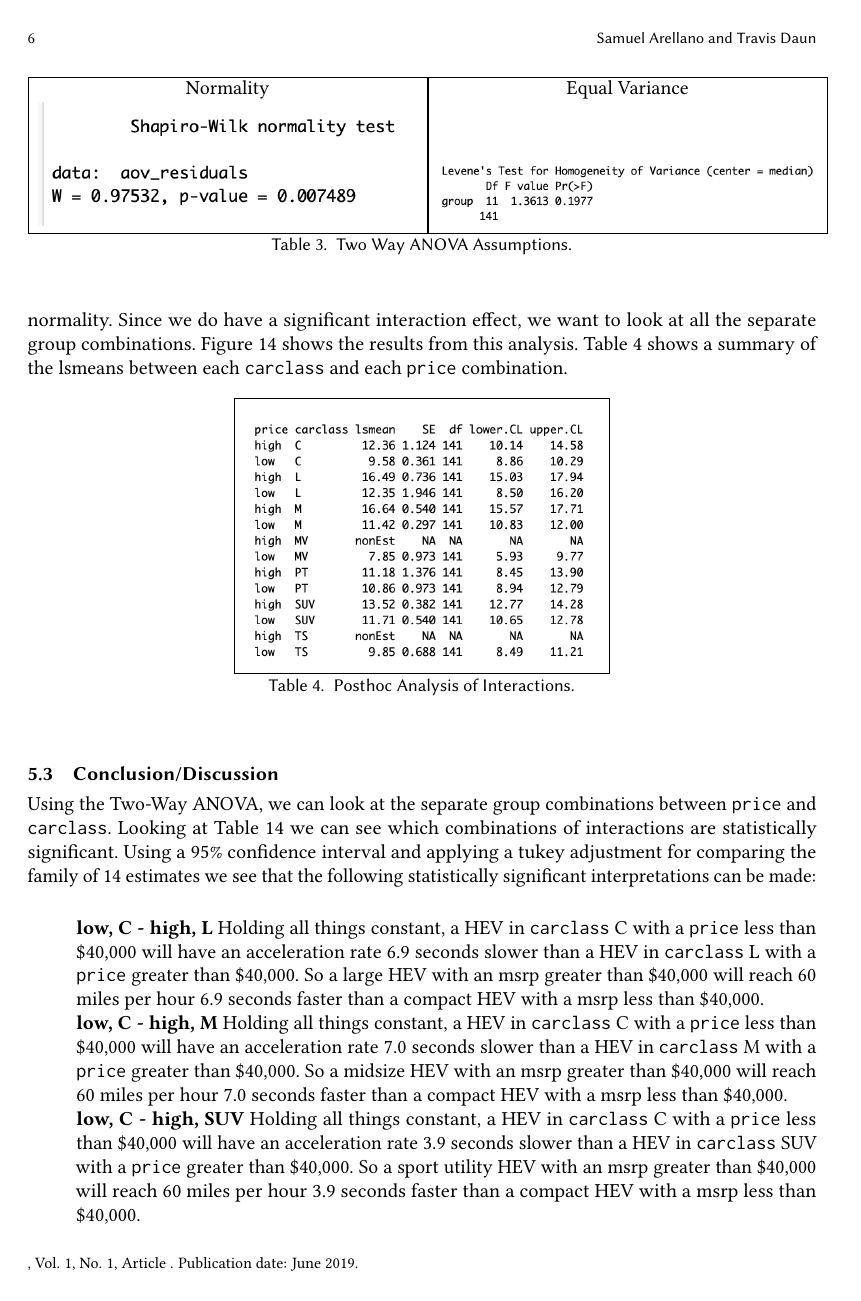
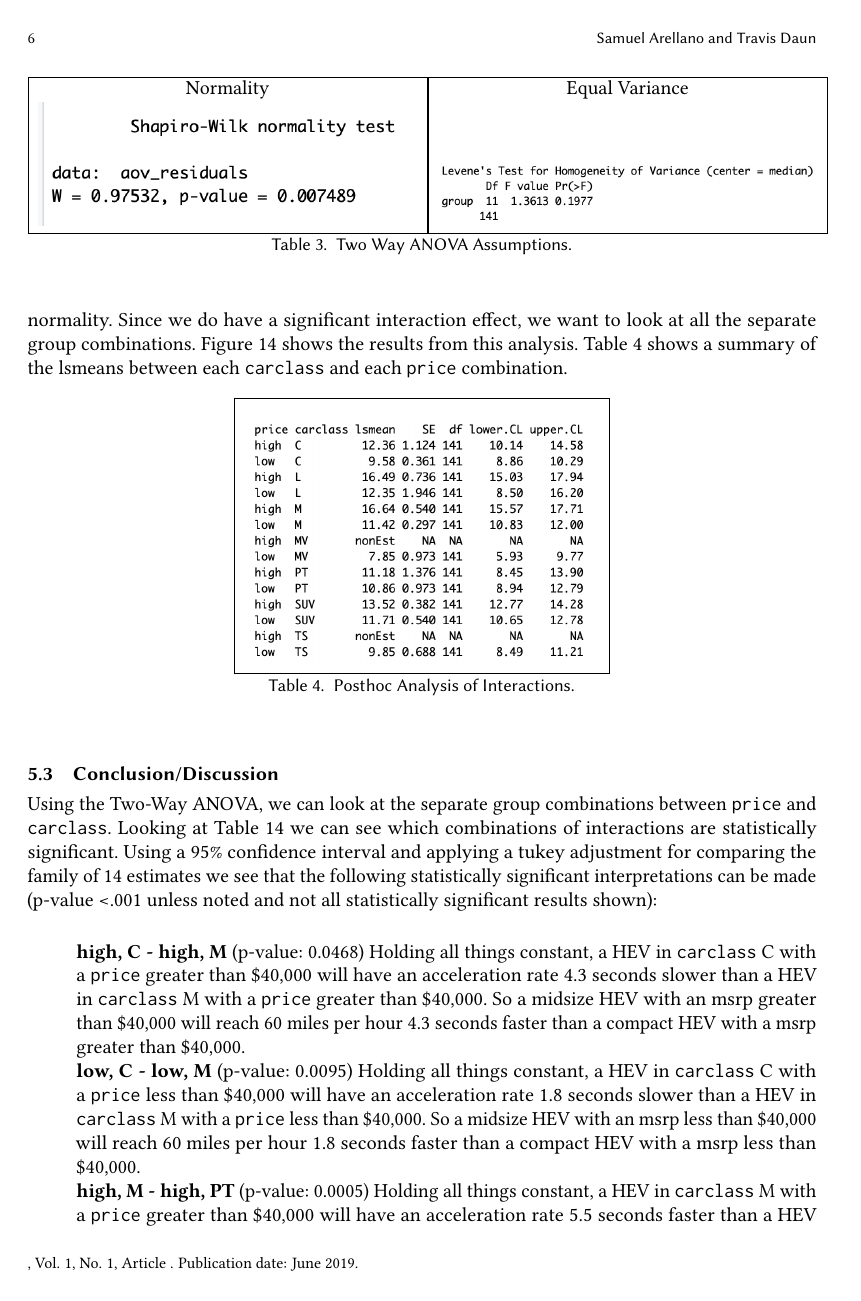
Before and after one commit to dauntr/MSDS6372_Project1, a LaTeX paper (LaTeX/Daun_Arellano_GroupProject1.tex): page 6 of 25 before the commit and page 6 of 26 after it. Compiled offline with pdfLaTeX.

Commit message:
Fixed 2-way ANOVA conclusion

```diff
--- a/LaTeX/Daun_Arellano_GroupProject1.tex
+++ b/LaTeX/Daun_Arellano_GroupProject1.tex
@@ -160,10 +160,15 @@ As with any ANOVA, we must meet the required assumptions of normal distribution
 	\label{fig:TWALS}
 \end{table}
 \subsection{Conclusion/Discussion}
-Using the Two-Way ANOVA, we can look at the separate group combinations between \texttt{price} and \texttt{carclass}. Looking at Table~\ref{fig:PHT} we can see which combinations of interactions are statistically significant. Using a 95\% confidence interval and applying a tukey adjustment for comparing the family of 14 estimates we see that the following statistically significant interpretations can be made:\\
+Using the Two-Way ANOVA, we can look at the separate group combinations between \texttt{price} and \texttt{carclass}. Looking at Table~\ref{fig:PHT} we can see which combinations of interactions are statistically significant. Using a 95\% confidence interval and applying a tukey adjustment for comparing the family of 14 estimates we see that the following statistically significant interpretations can be made (p-value <.001 unless noted and not all statistically significant results shown):\\
 \begin{itemize}
+\item[] \textbf{high, C - high, M} (p-value: 0.0468) Holding all things constant, a HEV in \texttt{carclass} C with a \texttt{price} greater than \$40,000 will have an acceleration rate 4.3 seconds slower than a HEV in \texttt{carclass} M with a \texttt{price} greater than \$40,000. So a midsize HEV with an msrp greater than \$40,000 will reach 60 miles per hour 4.3 seconds faster than a compact HEV with a msrp greater than \$40,000.
+\item[] \textbf{low, C - low, M} (p-value: 0.0095) Holding all things constant, a HEV in \texttt{carclass} C with a \texttt{price} less than \$40,000 will have an acceleration rate 1.8 seconds slower than a HEV in \texttt{carclass} M with a \texttt{price} less than \$40,000. So a midsize HEV with an msrp less than \$40,000 will reach 60 miles per hour 1.8 seconds faster than a compact HEV with a msrp less than \$40,000.
+\item[] \textbf{high, M - high, PT} (p-value: 0.0005) Holding all things constant, a HEV in \texttt{carclass} M with a \texttt{price} greater than \$40,000 will have an acceleration rate 5.5 seconds faster than a HEV in \texttt{carclass} PT with a \texttt{price} greater than \$40,000. So a midsize HEV with an msrp greater than \$40,000 will reach 60 miles per hour 5.5 seconds faster than a pick-up truck HEV with a msrp greater than \$40,000.
+\item[] \textbf{high, M - high, SUV} (p-value: 0.0208) Holding all things constant, a HEV in \texttt{carclass} M with a \texttt{price} greater than \$40,000 will have an acceleration rate 3.1 seconds faster than a HEV in \texttt{carclass} SUV with a \texttt{price} greater than \$40,000. So a midsize HEV with an msrp greater than \$40,000 will reach 60 miles per hour 3.1 seconds faster than a sport utility HEV with a msrp greater than \$40,000.
+\item[] \textbf{high, M - low, M} Holding all things constant, a HEV in \texttt{carclass} M with a \texttt{price} greater than \$40,000 will have an acceleration rate 5.2 seconds faster than a HEV in \texttt{carclass} M with a \texttt{price} less than \$40,000. So a midsize HEV with an msrp greater than \$40,000 will reach 60 miles per hour 5.2 seconds faster than a midsize HEV with a msrp less than \$40,000.
+\item[] \textbf{low, MV - low, SUV} (p-value: 0.0421) Holding all things constant, a HEV in \texttt{carclass} MV with a \texttt{price} less than \$40,000 will have an acceleration rate 5.7 seconds slower than a HEV in \texttt{carclass} SUV with a \texttt{price} less than \$40,000. So a sport utility HEV with an msrp less than \$40,000 will reach 60 miles per hour 5.7 seconds faster than a mini van HEV with a msrp less than \$40,000.
 \item[] \textbf{low, C - high, L} Holding all things constant, a HEV in \texttt{carclass} C with a \texttt{price} less than \$40,000 will have an acceleration rate 6.9 seconds slower than a HEV in \texttt{carclass} L with a \texttt{price} greater than \$40,000. So a large HEV with an msrp greater than \$40,000 will reach 60 miles per hour 6.9 seconds faster than a compact HEV with a msrp less than \$40,000.
 \item[] \textbf{low, C - high, M} Holding all things constant, a HEV in \texttt{carclass} C with a \texttt{price} less than \$40,000 will have an acceleration rate 7.0 seconds slower than a HEV in \texttt{carclass} M with a \texttt{price} greater than \$40,000. So a midsize HEV with an msrp greater than \$40,000 will reach 60 miles per hour 7.0 seconds faster than a compact HEV with a msrp less than \$40,000.
-\item[] \textbf{low, C - high, SUV} Holding all things constant, a HEV in \texttt{carclass} C with a \texttt{price} less than \$40,000 will have an acceleration rate 3.9 seconds slower than a HEV in \texttt{carclass} SUV with a \texttt{price} greater than \$40,000. So a sport utility HEV with an msrp greater than \$40,000 will reach 60 miles per hour 3.9 seconds faster than a compact HEV with a msrp less than \$40,000.
 \item[] \textbf{high, L - low, M} Holding all things constant, a HEV in \texttt{carclass} L with a \texttt{price} greater than \$40,000 will have an acceleration rate 5.1 seconds faster than a HEV in \texttt{carclass} M with a \texttt{price} less than \$40,000. So a large HEV with an msrp greater than \$40,000 will reach 60 miles per hour 5.1 seconds faster than a midsize HEV with a msrp less than \$40,000.
 \item[] \textbf{high, L - low, MV} Holding all things constant, a HEV in \texttt{carclass} L with a \texttt{price} greater than \$40,000 will have an acceleration rate 8.6 seconds faster than a HEV in \texttt{carclass} MV with a \texttt{price} less than \$40,000. So a large HEV with an msrp greater than \$40,000 will reach 60 miles per hour 5.1 seconds faster than a mini van HEV with a msrp less than \$40,000.
```
Also changed, not shown: LaTeX/Daun_Arellano_GroupProject1.tex (6 more changed lines).
